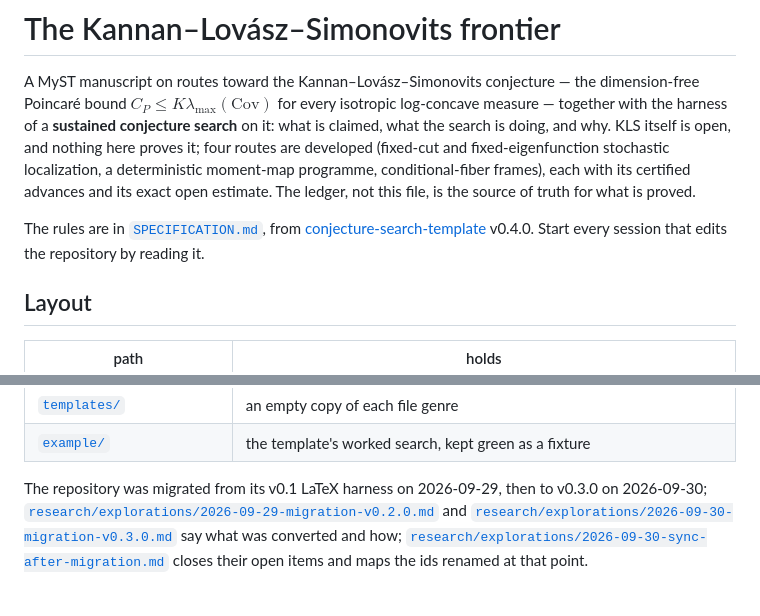
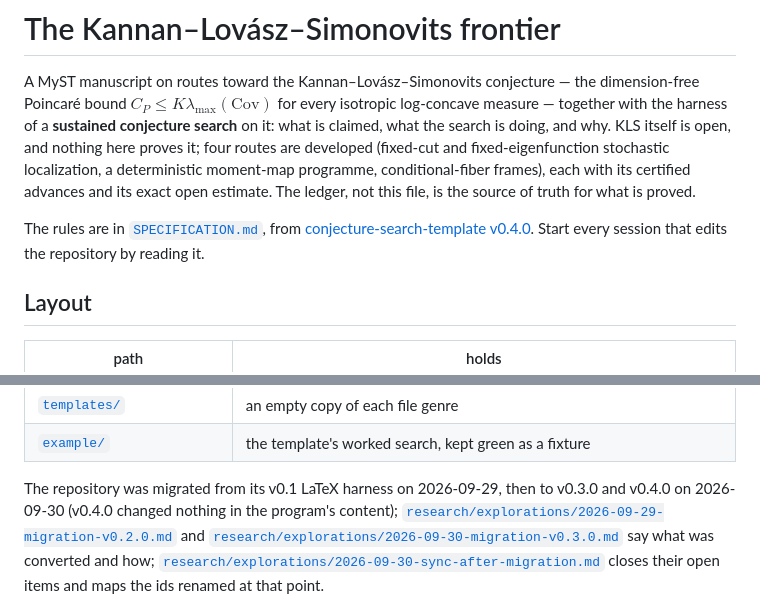
Before and after one commit to human-ai-mathematics/kls-conjecture-search, a Markdown page: README.md, 2 parts joined by grey strips. GitHub-like rendering.

Commit message:
README: name template v0.4.0 where a reader looks for the version (#25)
Co-authored-by: Claude Opus 5.5 <noreply@anthropic.com>

```diff
--- a/README.md
+++ b/README.md
@@ -10,8 +10,8 @@ certified advances and its exact open estimate. The ledger, not this file, is th
 truth for what is proved.
 
 The rules are in [`SPECIFICATION.md`](SPECIFICATION.md), from
-[conjecture-search-template](https://github.com/numina-functional-inequalities/conjecture-search-template)
-v0.4.0. Start every session that edits the repository by reading it.
+[conjecture-search-template v0.4.0](https://github.com/numina-functional-inequalities/conjecture-search-template/releases/tag/v0.4.0).
+Start every session that edits the repository by reading it.
 
 ## Layout
 
@@ -28,8 +28,8 @@ v0.4.0. Start every session that edits the repository by reading it.
 | [`templates/`](templates/) | an empty copy of each file genre |
 | [`example/`](example/README.md) | the template's worked search, kept green as a fixture |
 
-The repository was migrated from its v0.1 LaTeX harness on 2026-09-29, then to v0.3.0 on
-2026-09-30;
+The repository was migrated from its v0.1 LaTeX harness on 2026-09-29, then to v0.3.0 and
+v0.4.0 on 2026-09-30 (v0.4.0 changed nothing in the program's content);
 [`research/explorations/2026-09-29-migration-v0.2.0.md`](research/explorations/2026-09-29-migration-v0.2.0.md)
 and
 [`research/explorations/2026-09-30-migration-v0.3.0.md`](research/explorations/2026-09-30-migration-v0.3.0.md)
```
